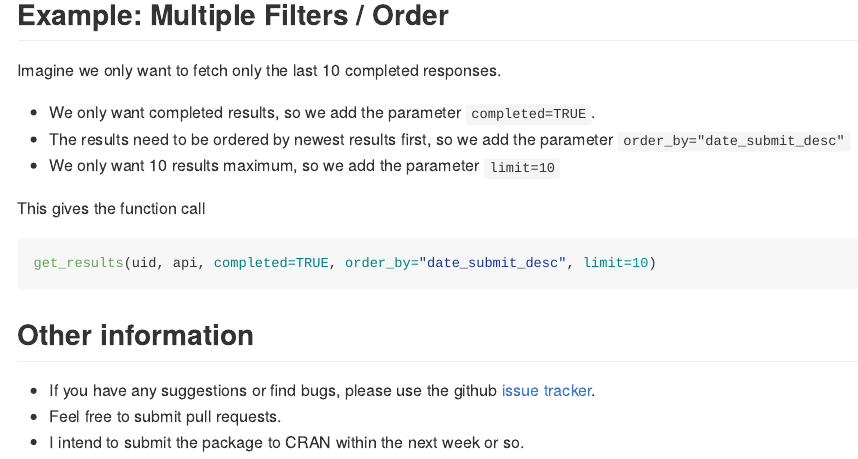
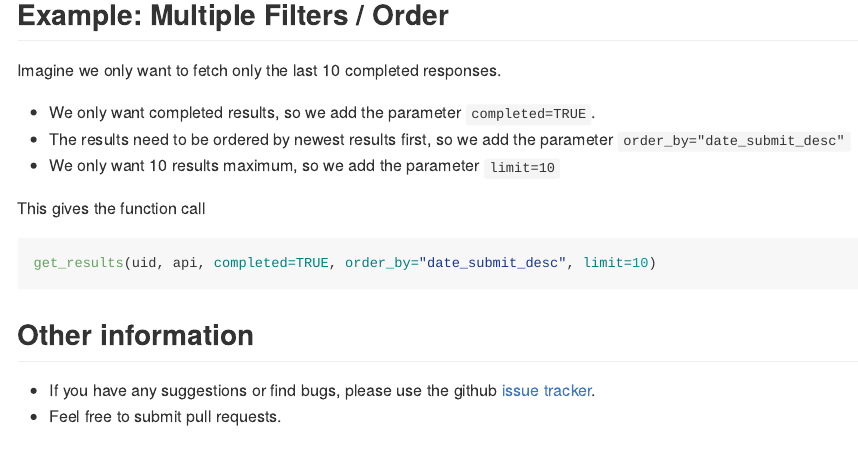
Before and after one commit to csgillespie/rtypeform, an R Markdown document (README.Rmd): the page in a window 1100 px wide, from 1170 px down. The pictures show the output file README.md that the author committed with the source, drawn offline in the style of GitHub; badge pictures from the web are left out.

Commit message:
Remove CRAN reference in readme

```diff
--- a/README.Rmd
+++ b/README.Rmd
@@ -92,4 +92,3 @@ get_results(uid, api, completed=TRUE, order_by="date_submit_desc", limit=10)
 
  * If you have any suggestions or find bugs, please use the github [issue tracker](https://github.com/csgillespie/typeform/issues).
  * Feel free to submit pull requests.
- * I intend to submit the package to CRAN within the next week or so.
```
Also changed, not shown: README.md.
